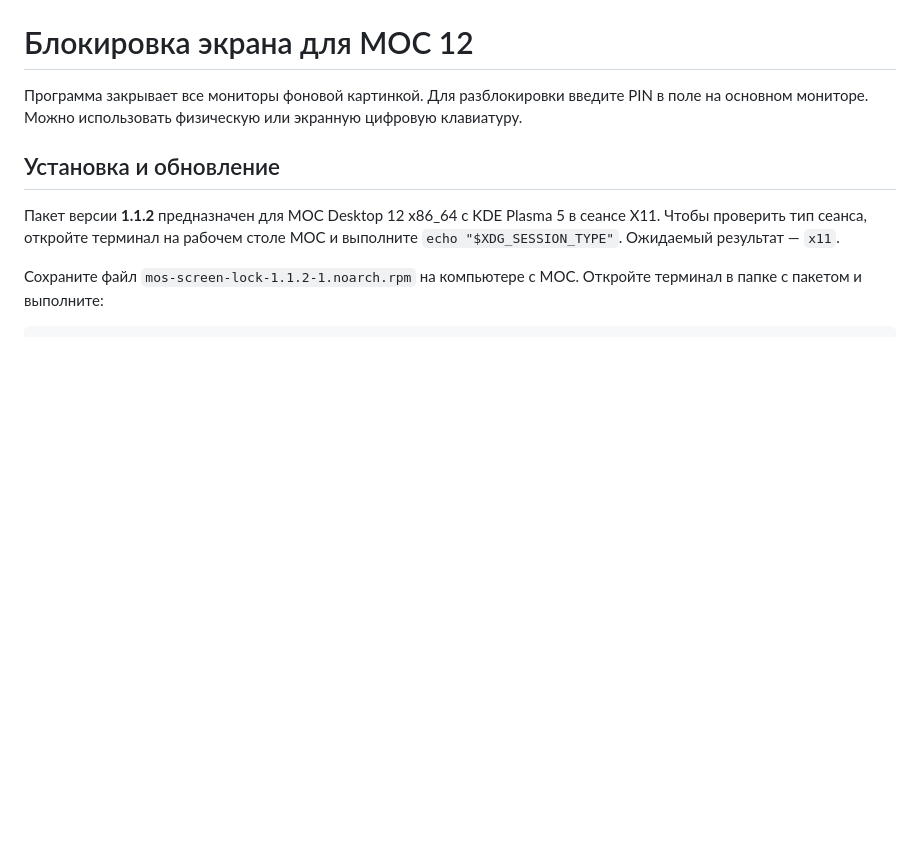
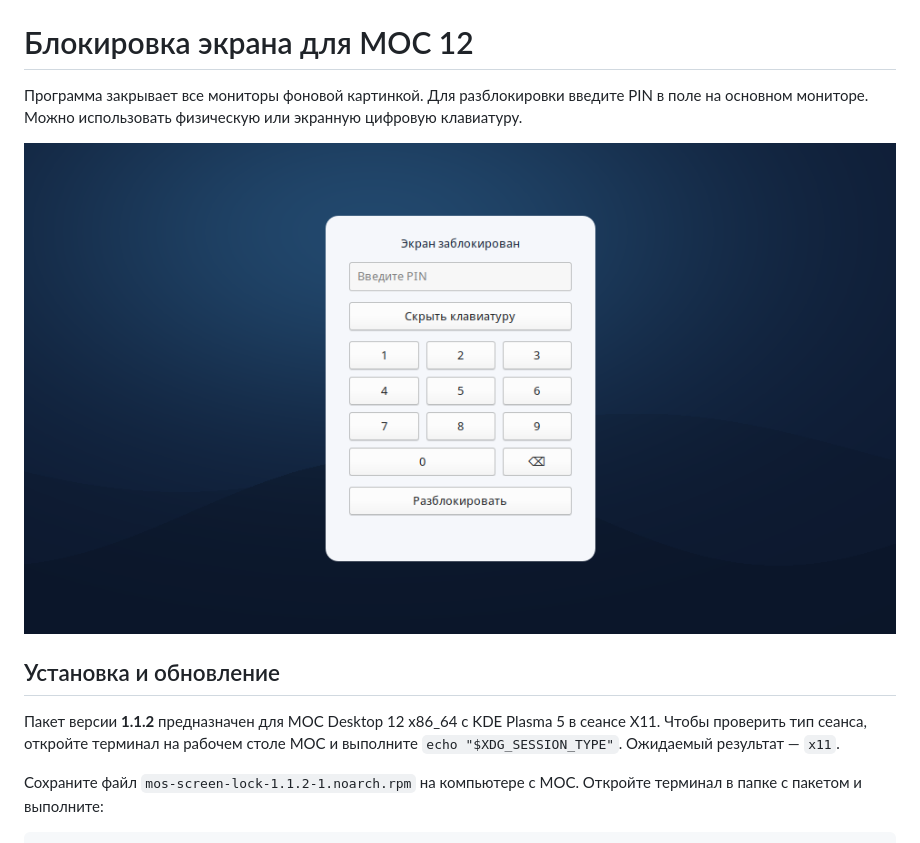
Before and after one commit to ToxaSM/mos-screen-lock, a Markdown page: README.md, the part around the change. GitHub-like rendering; pictures changed too: docs/screenshot.png (added); blank space fills up the shorter version.

Commit message:
Show the lock screen in the README

```diff
--- a/README.md
+++ b/README.md
@@ -1,6 +1,8 @@
 # Блокировка экрана для МОС 12
 
 Программа закрывает все мониторы фоновой картинкой. Для разблокировки введите PIN в поле на основном мониторе. Можно использовать физическую или экранную цифровую клавиатуру.
+
+![Экран блокировки МОС 12 с открытой цифровой клавиатурой](docs/screenshot.png)
 
 ## Установка и обновление
 
```
